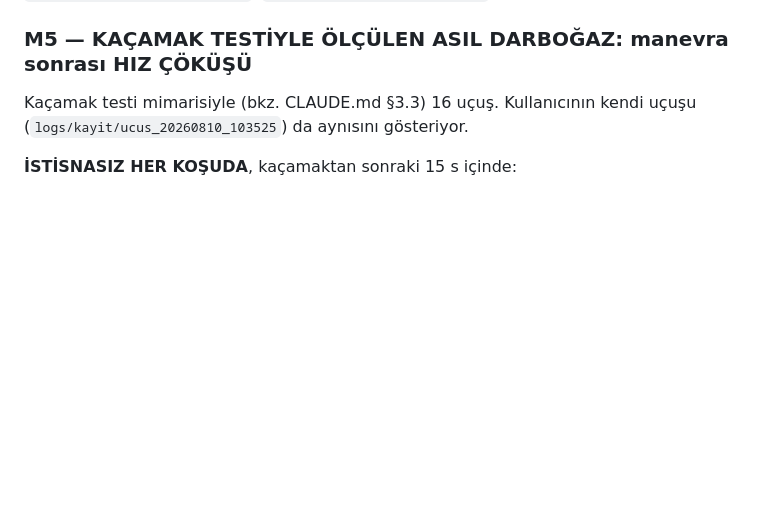
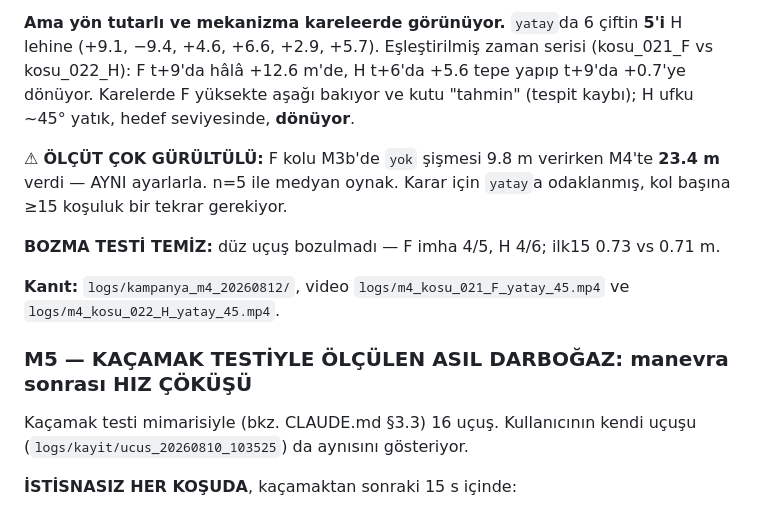
Before and after one commit to kayranecatikara/hamidiyesim, a Markdown page: UYGULANACAK.md, the part around one of its changes. Rendered like a GitHub page; blank space fills up the shorter version.

```diff
--- a/UYGULANACAK.md
+++ b/UYGULANACAK.md
@@ -215,3 +284,18 @@ video `logs/kosu_005_A_yatay_45.mp4`, `logs/kosu_066_C_yatay_45.mp4`.
+**Ama yön tutarlı ve mekanizma kareleerde görünüyor.** `yatay`da 6 çiftin
+**5'i** H lehine (+9.1, −9.4, +4.6, +6.6, +2.9, +5.7). Eşleştirilmiş zaman
+serisi (kosu_021_F vs kosu_022_H): F t+9'da hâlâ +12.6 m'de, H t+6'da +5.6
+tepe yapıp t+9'da +0.7'ye dönüyor. Karelerde F yüksekte aşağı bakıyor ve kutu
+"tahmin" (tespit kaybı); H ufku ~45° yatık, hedef seviyesinde, **dönüyor**.
+
+⚠ **ÖLÇÜT ÇOK GÜRÜLTÜLÜ:** F kolu M3b'de `yok` şişmesi 9.8 m verirken M4'te
+**23.4 m** verdi — AYNI ayarlarla. n=5 ile medyan oynak. Karar için `yatay`a
+odaklanmış, kol başına ≥15 koşuluk bir tekrar gerekiyor.
+
+**BOZMA TESTİ TEMİZ:** düz uçuş bozulmadı — F imha 4/5, H 4/6; ilk15 0.73 vs
+0.71 m.
+
+**Kanıt:** `logs/kampanya_m4_20260812/`, video `logs/m4_kosu_021_F_yatay_45.mp4`
+ve `logs/m4_kosu_022_H_yatay_45.mp4`.
 
 ### M5 — KAÇAMAK TESTİYLE ÖLÇÜLEN ASIL DARBOĞAZ: manevra sonrası HIZ ÇÖKÜŞÜ
 
```
Also changed, not shown: other parts of UYGULANACAK.md (+69 -0 lines).
